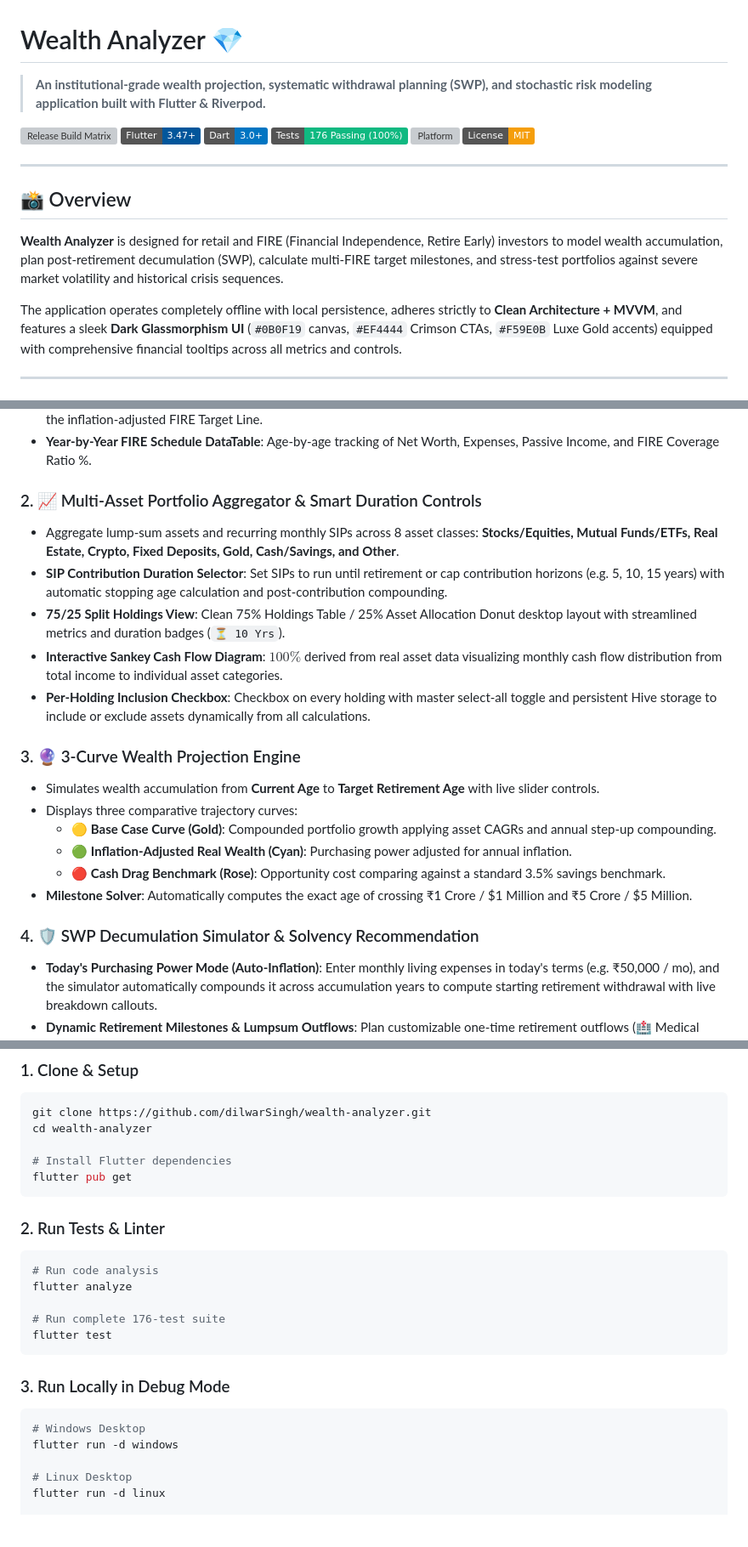
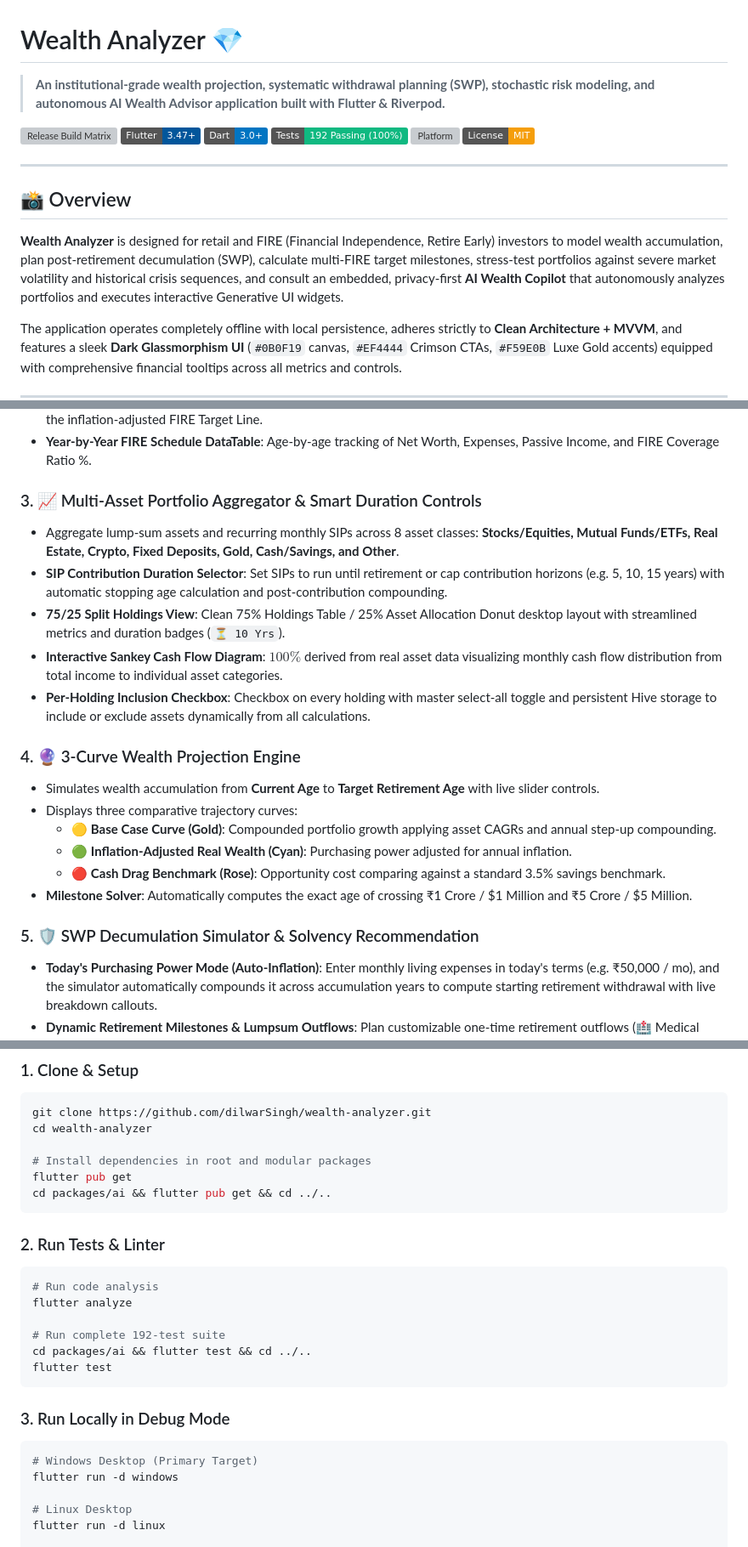
Before and after one commit to dilwarSingh/wealth-analyzer, a Markdown page: README.md, 3 parts joined by grey strips. Shown at 85% size. GitHub-like rendering; badges without logos; blank space fills up the shorter version; grey boxes are pictures that could not be loaded.

````diff
--- a/README.md
+++ b/README.md
@@ -1,11 +1,11 @@
 # Wealth Analyzer 💎
 
-> **An institutional-grade wealth projection, systematic withdrawal planning (SWP), and stochastic risk modeling application built with Flutter & Riverpod.**
+> **An institutional-grade wealth projection, systematic withdrawal planning (SWP), stochastic risk modeling, and autonomous AI Wealth Advisor application built with Flutter & Riverpod.**
 
 [![Release Build Matrix](https://github.com/dilwarSingh/wealth-analyzer/actions/workflows/release.yml/badge.svg)](https://github.com/dilwarSingh/wealth-analyzer/actions/workflows/release.yml)
 [![Flutter](https://img.shields.io/badge/Flutter-3.47+-02569B?logo=flutter&logoColor=white)](https://flutter.dev)
 [![Dart](https://img.shields.io/badge/Dart-3.0+-0175C2?logo=dart&logoColor=white)](https://dart.dev)
-[![Tests](https://img.shields.io/badge/Tests-176%20Passing%20(100%25)-10B981)](#-automated-testing--quality)
+[![Tests](https://img.shields.io/badge/Tests-192%20Passing%20(100%25)-10B981)](#-automated-testing--quality)
 [![Platform](https://img.shields.io/badge/Platform-Windows%20%7C%20macOS%20%7C%20Ubuntu%2022%2F24%20%7C%20Web-EF4444)](#-download--installation)
 [![License](https://img.shields.io/badge/License-MIT-F59E0B)](LICENSE)
 
@@ -13,7 +13,7 @@
 
 ## 📸 Overview
 
-**Wealth Analyzer** is designed for retail and FIRE (Financial Independence, Retire Early) investors to model wealth accumulation, plan post-retirement decumulation (SWP), calculate multi-FIRE target milestones, and stress-test portfolios against severe market volatility and historical crisis sequences.
+**Wealth Analyzer** is designed for retail and FIRE (Financial Independence, Retire Early) investors to model wealth accumulation, plan post-retirement decumulation (SWP), calculate multi-FIRE target milestones, stress-test portfolios against severe market volatility and historical crisis sequences, and consult an embedded, privacy-first **AI Wealth Copilot** that autonomously analyzes portfolios and executes interactive Generative UI widgets.
 
 The application operates completely offline with local persistence, adheres strictly to **Clean Architecture + MVVM**, and features a sleek **Dark Glassmorphism UI** (`#0B0F19` canvas, `#EF4444` Crimson CTAs, `#F59E0B` Luxe Gold accents) equipped with comprehensive financial tooltips across all metrics and controls.
 
@@ -97,14 +119,14 @@ wealth_projector
 - **Net Worth vs FIRE Target Crossover Chart**: Visualizes the exact intersection year where net worth permanently overtakes the inflation-adjusted FIRE Target Line.
 - **Year-by-Year FIRE Schedule DataTable**: Age-by-age tracking of Net Worth, Expenses, Passive Income, and FIRE Coverage Ratio %.
 
-### 2. 📈 Multi-Asset Portfolio Aggregator & Smart Duration Controls
+### 3. 📈 Multi-Asset Portfolio Aggregator & Smart Duration Controls
 - Aggregate lump-sum assets and recurring monthly SIPs across 8 asset classes: **Stocks/Equities, Mutual Funds/ETFs, Real Estate, Crypto, Fixed Deposits, Gold, Cash/Savings, and Other**.
 - **SIP Contribution Duration Selector**: Set SIPs to run until retirement or cap contribution horizons (e.g. 5, 10, 15 years) with automatic stopping age calculation and post-contribution compounding.
 - **75/25 Split Holdings View**: Clean 75% Holdings Table / 25% Asset Allocation Donut desktop layout with streamlined metrics and duration badges (`⏳ 10 Yrs`).
 - **Interactive Sankey Cash Flow Diagram**: $100\%$ derived from real asset data visualizing monthly cash flow distribution from total income to individual asset categories.
 - **Per-Holding Inclusion Checkbox**: Checkbox on every holding with master select-all toggle and persistent Hive storage to include or exclude assets dynamically from all calculations.
 
-### 3. 🔮 3-Curve Wealth Projection Engine
+### 4. 🔮 3-Curve Wealth Projection Engine
 - Simulates wealth accumulation from **Current Age** to **Target Retirement Age** with live slider controls.
 - Displays three comparative trajectory curves:
   - 🟡 **Base Case Curve (Gold)**: Compounded portfolio growth applying asset CAGRs and annual step-up compounding.
@@ -112,7 +134,7 @@ wealth_projector
   - 🔴 **Cash Drag Benchmark (Rose)**: Opportunity cost comparing against a standard 3.5% savings benchmark.
 - **Milestone Solver**: Automatically computes the exact age of crossing ₹1 Crore / $1 Million and ₹5 Crore / $5 Million.
 
-### 4. 🛡️ SWP Decumulation Simulator & Solvency Recommendation
+### 5. 🛡️ SWP Decumulation Simulator & Solvency Recommendation
 - **Today's Purchasing Power Mode (Auto-Inflation)**: Enter monthly living expenses in today's terms (e.g. ₹50,000 / mo), and the simulator automatically compounds it across accumulation years to compute starting retirement withdrawal with live breakdown callouts.
 - **Dynamic Retirement Milestones & Lumpsum Outflows**: Plan customizable one-time retirement outflows (🏥 Medical Reserve, 💍 Child Wedding, ✈️ World Tour) with 1-click presets, in-place edit dialogs, and deduction from SWP schedules, Monte Carlo trials, and Crisis stress-tests.
 - **Solvency & Minimum Recommended Starting Corpus Engine**: Context-specific solvency recommendations for:
@@ -208,8 +243,9 @@ $ flutter test
 git clone https://github.com/dilwarSingh/wealth-analyzer.git
 cd wealth-analyzer
 
-# Install Flutter dependencies
+# Install dependencies in root and modular packages
 flutter pub get
+cd packages/ai && flutter pub get && cd ../..
 ```
 
 ### 2. Run Tests & Linter
@@ -217,13 +253,14 @@ flutter pub get
 # Run code analysis
 flutter analyze
 
-# Run complete 176-test suite
+# Run complete 192-test suite
+cd packages/ai && flutter test && cd ../..
 flutter test
 ```
 
 ### 3. Run Locally in Debug Mode
 ```bash
-# Windows Desktop
+# Windows Desktop (Primary Target)
 flutter run -d windows
 
 # Linux Desktop
````
Also changed, not shown: other parts of README.md (+67 -32 lines), AGENT.md (+65 -65 lines).
